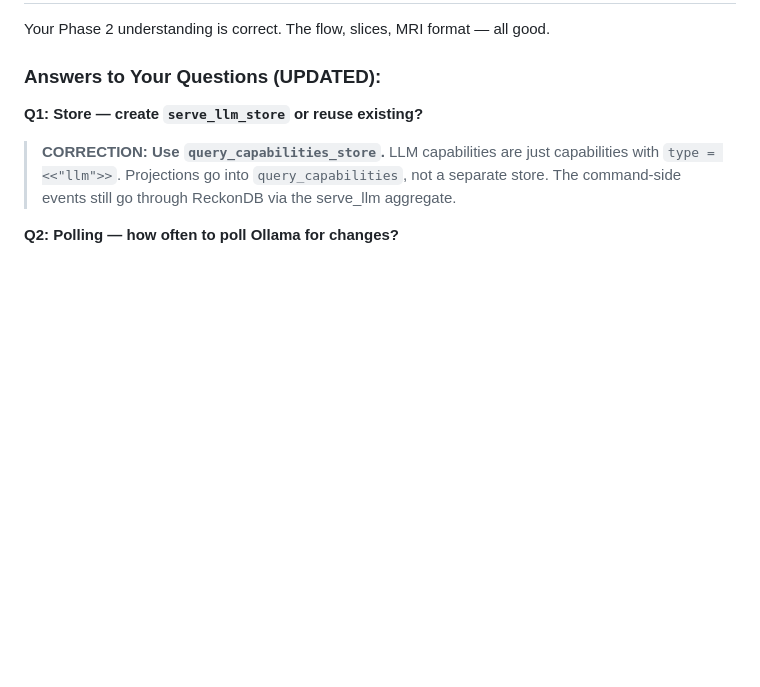
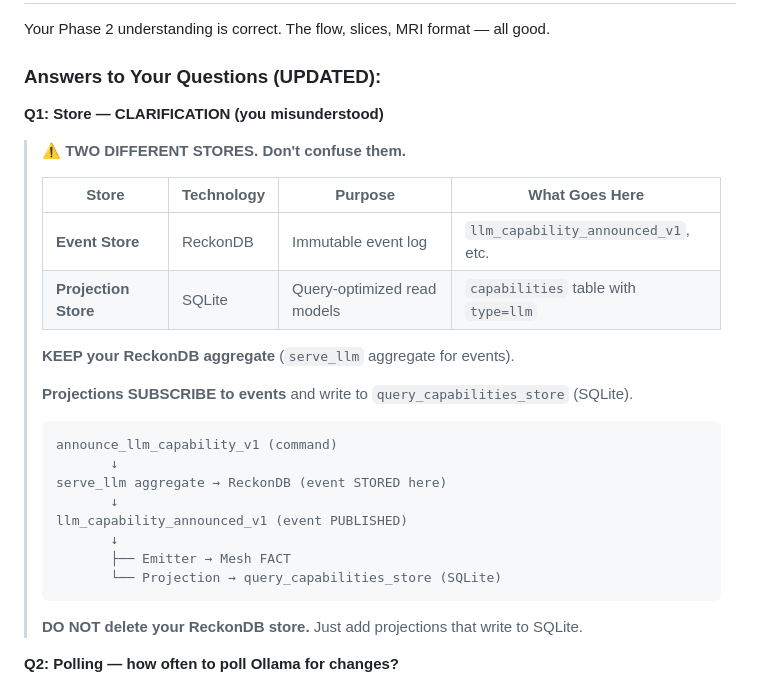
Before and after one commit to hecate-social/hecate-daemon, a Markdown page: .hecate/QUEUE.md, the part around the change. Drawn GitHub-style; blank space fills up the shorter version.

Commit message:
queue: CLARIFY - ReckonDB for events, SQLite for projections (don't delete!)

````diff
--- a/.hecate/QUEUE.md
+++ b/.hecate/QUEUE.md
@@ -27,9 +27,31 @@ Your Phase 2 understanding is correct. The flow, slices, MRI format — all good
 
 ### Answers to Your Questions (UPDATED):
 
-**Q1: Store — create `serve_llm_store` or reuse existing?**
+**Q1: Store — CLARIFICATION (you misunderstood)**
 
-> **CORRECTION: Use `query_capabilities_store`.** LLM capabilities are just capabilities with `type = <<"llm">>`. Projections go into `query_capabilities`, not a separate store. The command-side events still go through ReckonDB via the serve_llm aggregate.
+> ⚠️ **TWO DIFFERENT STORES. Don't confuse them.**
+>
+> | Store | Technology | Purpose | What Goes Here |
+> |-------|------------|---------|----------------|
+> | **Event Store** | ReckonDB | Immutable event log | `llm_capability_announced_v1`, etc. |
+> | **Projection Store** | SQLite | Query-optimized read models | `capabilities` table with `type=llm` |
+>
+> **KEEP your ReckonDB aggregate** (`serve_llm` aggregate for events).
+>
+> **Projections SUBSCRIBE to events** and write to `query_capabilities_store` (SQLite).
+>
+> ```
+> announce_llm_capability_v1 (command)
+>        ↓
+> serve_llm aggregate → ReckonDB (event STORED here)
+>        ↓
+> llm_capability_announced_v1 (event PUBLISHED)
+>        ↓
+>        ├── Emitter → Mesh FACT
+>        └── Projection → query_capabilities_store (SQLite)
+> ```
+>
+> **DO NOT delete your ReckonDB store.** Just add projections that write to SQLite.
 
 **Q2: Polling — how often to poll Ollama for changes?**
 
````
